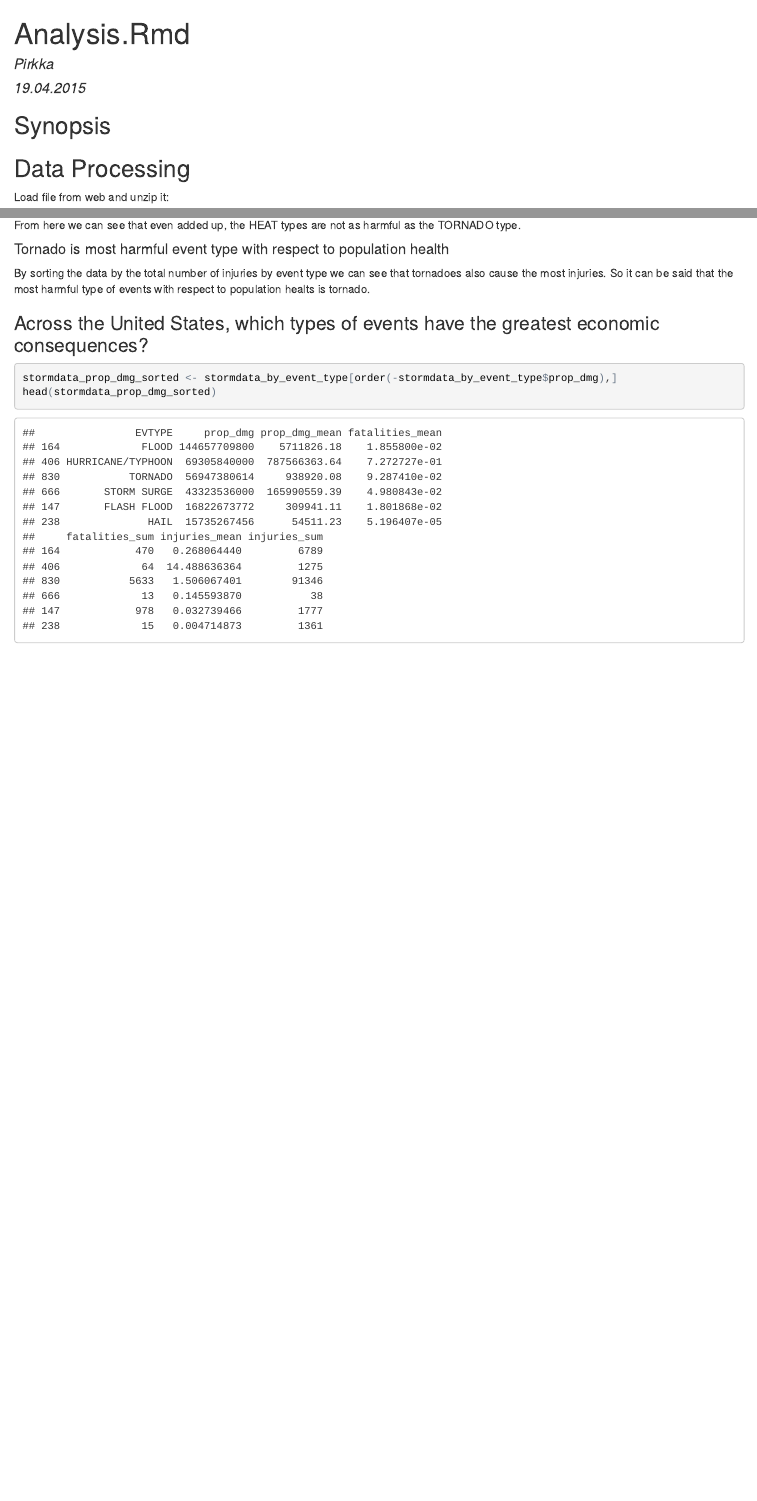
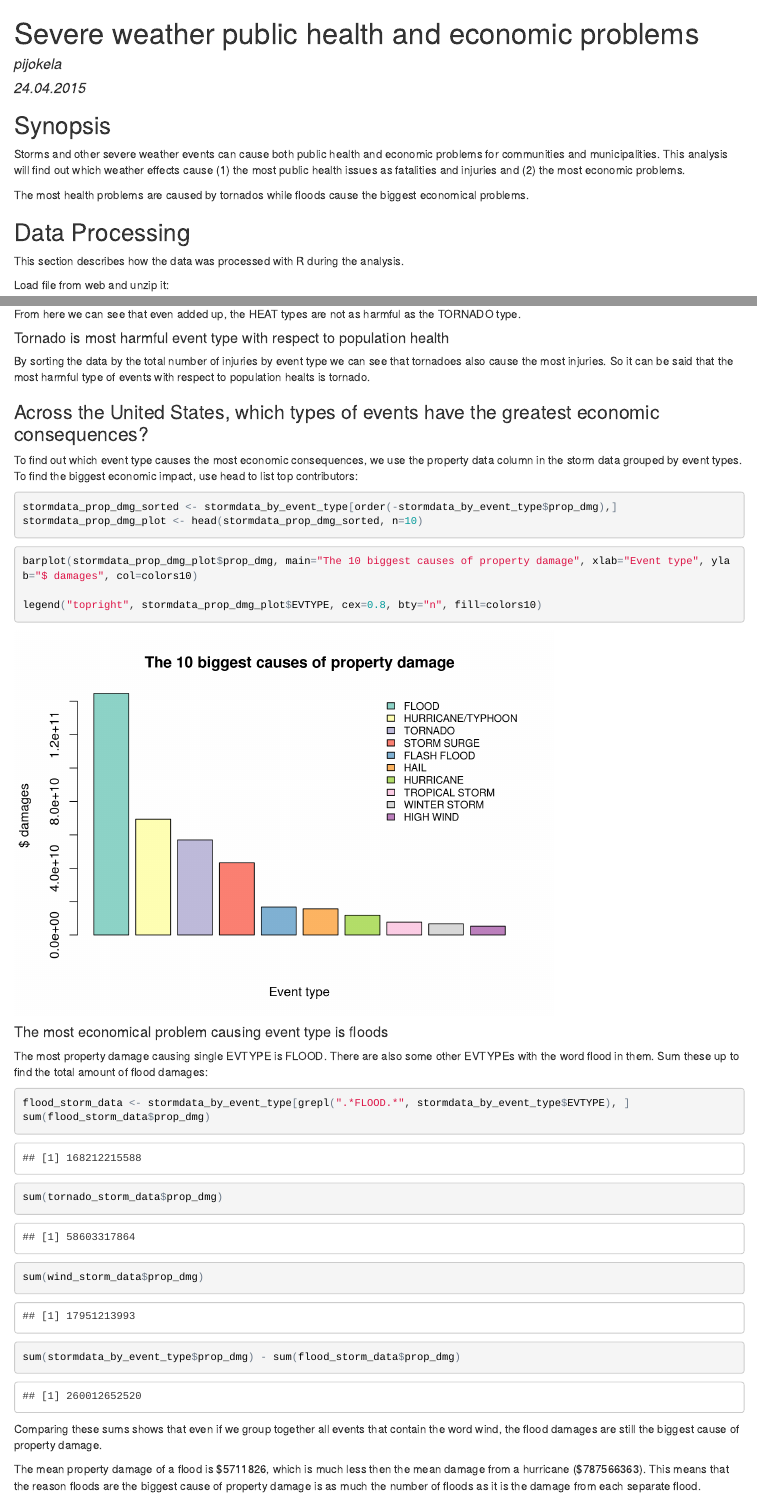
Before and after one commit to pijokela/RepData_PeerAssessment2, an R Markdown document (Analysis.Rmd): the page in a window 1100 px wide, from its top, and a second part further down, joined at a grey line. The pictures show the output file Analysis.html that the author committed with the source, opened offline.

Commit message:
Add figures

````diff
--- a/Analysis.Rmd
+++ b/Analysis.Rmd
@@ -1,15 +1,19 @@
 ---
-title: "Analysis.Rmd"
-author: "Pirkka"
-date: "19.04.2015"
+title: "Severe weather public health and economic problems"
+author: "pijokela"
+date: "24.04.2015"
 output: html_document
 ---
 
 ## Synopsis
 
+Storms and other severe weather events can cause both public health and economic problems for communities and municipalities. This analysis will find out which weather effects cause (1) the most public health issues as fatalities and injuries and (2) the most economic problems.
 
+The most health problems are caused by tornados while floods cause the biggest economical problems.
 
 ## Data Processing
+
+This section describes how the data was processed with R during the analysis.
 
 Load file from web and unzip it:
 
@@ -140,7 +163,33 @@ of events with respect to population healts is tornado.
 
 ### Across the United States, which types of events have the greatest economic consequences?
 
+To find out which event type causes the most economic consequences, we use the property data column in the storm data grouped by event types. To find the biggest economic impact, use head to list top contributors:
+
 ```{r}
 stormdata_prop_dmg_sorted <- stormdata_by_event_type[order(-stormdata_by_event_type$prop_dmg),]
-head(stormdata_prop_dmg_sorted)
+stormdata_prop_dmg_plot <- head(stormdata_prop_dmg_sorted, n=10)
 ```
+
+```{r}
+barplot(stormdata_prop_dmg_plot$prop_dmg, main="The 10 biggest causes of property damage", xlab="Event type", ylab="$ damages", col=colors10)
+
+legend("topright", stormdata_prop_dmg_plot$EVTYPE, cex=0.8, bty="n", fill=colors10)
+
+```
+
+
+#### The most economical problem causing event type is floods
+
+The most property damage causing single EVTYPE is FLOOD. There are also some other EVTYPEs with the word flood in them. Sum these up to find the total amount of flood damages:
+
+```{r}
+flood_storm_data <- stormdata_by_event_type[grepl(".*FLOOD.*", stormdata_by_event_type$EVTYPE), ]
+sum(flood_storm_data$prop_dmg)
+sum(tornado_storm_data$prop_dmg)
+sum(wind_storm_data$prop_dmg)
+sum(stormdata_by_event_type$prop_dmg) - sum(flood_storm_data$prop_dmg)
+```
+
+Comparing these sums shows that even if we group together all events that contain the word wind, the flood damages are still the biggest cause of property damage.
+
+The mean property damage of a flood is $5711826, which is much less then the mean damage from a hurricane ($787566363). This means that the reason floods are the biggest cause of property damage is as much the number of floods as it is the damage from each separate flood.
````
Also changed, not shown: Analysis.html, Analysis_files/figure-html/unnamed-chunk-5-1.png (added), Analysis_files/figure-html/unnamed-chunk-9-1.png (added), Analysis.Rmd (23 more changed lines).
